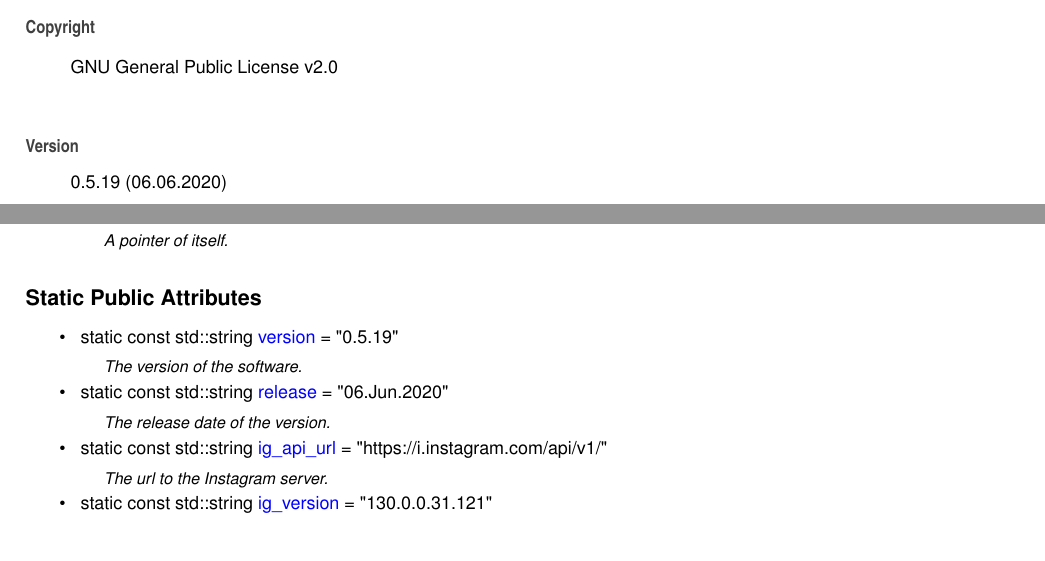
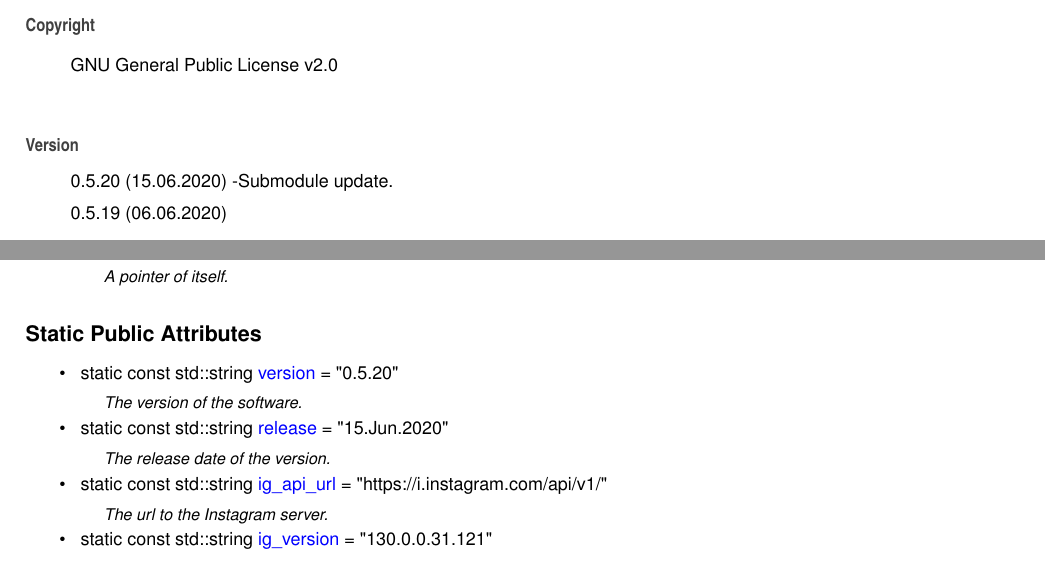
Before and after one commit to Spixmaster/instagram-private-api, a LaTeX thesis (doc/latex/refman.tex, which reads doc/latex/index.tex, doc/latex/structig_1_1Constants.tex): two parts of pages 9 and 25 of 71, joined at a grey line, cut so that both start at the same text. Compiled offline with pdfLaTeX.

Commit message:
Submodule update.

```diff
--- a/doc/latex/index.tex
+++ b/doc/latex/index.tex
@@ -5,6 +5,8 @@ Matheus Gabriel Werny de Lima
 G\+NU General Public License v2.\+0
 \end{DoxyCopyright}
 \begin{DoxyVersion}{Version}
+0.\+5.\+20 (15.\+06.\+2020) -\/Submodule update.
+
 0.\+5.\+19 (06.\+06.\+2020)
 \begin{DoxyItemize}
 \item Submodule update.
--- a/doc/latex/structig_1_1Constants.tex
+++ b/doc/latex/structig_1_1Constants.tex
@@ -19,10 +19,10 @@ typedef std\+::shared\+\_\+ptr$<$ \mbox{\hyperlink{structig_1_1Constants}{Consta
 \begin{DoxyCompactItemize}
 \item
 \mbox{\Hypertarget{structig_1_1Constants_ac032c76433a8130c7bc920dac609667e}\label{structig_1_1Constants_ac032c76433a8130c7bc920dac609667e}}
-static const std\+::string \mbox{\hyperlink{structig_1_1Constants_ac032c76433a8130c7bc920dac609667e}{version}} = \char`\"{}0.\+5.\+19\char`\"{}
+static const std\+::string \mbox{\hyperlink{structig_1_1Constants_ac032c76433a8130c7bc920dac609667e}{version}} = \char`\"{}0.\+5.\+20\char`\"{}
 \begin{DoxyCompactList}\small\item\em The version of the software. \end{DoxyCompactList}\item
 \mbox{\Hypertarget{structig_1_1Constants_aa234d4a5c061d3af6822be1df89e1360}\label{structig_1_1Constants_aa234d4a5c061d3af6822be1df89e1360}}
-static const std\+::string \mbox{\hyperlink{structig_1_1Constants_aa234d4a5c061d3af6822be1df89e1360}{release}} = \char`\"{}06.Jun.\+2020\char`\"{}
+static const std\+::string \mbox{\hyperlink{structig_1_1Constants_aa234d4a5c061d3af6822be1df89e1360}{release}} = \char`\"{}15.Jun.\+2020\char`\"{}
 \begin{DoxyCompactList}\small\item\em The release date of the version. \end{DoxyCompactList}\item
 \mbox{\Hypertarget{structig_1_1Constants_a951cf7a9c4ffb26f8650895a9f558cb1}\label{structig_1_1Constants_a951cf7a9c4ffb26f8650895a9f558cb1}}
 static const std\+::string \mbox{\hyperlink{structig_1_1Constants_a951cf7a9c4ffb26f8650895a9f558cb1}{ig\+\_\+api\+\_\+url}} = \char`\"{}https\+://i.\+instagram.\+com/api/v1/\char`\"{}
```
Also changed, not shown: doc/latex/classig_1_1Device__inherit__graph.pdf, doc/latex/classig_1_1HuaweiMate9Pro__coll__graph.pdf, doc/latex/classig_1_1HuaweiMate9Pro__inherit__graph.pdf, doc/latex/classig_1_1LgG5__coll__graph.pdf, doc/latex/classig_1_1LgG5__inherit__graph.pdf, doc/latex/classig_1_1OnePlus3T__coll__graph.pdf, doc/latex/classig_1_1OnePlus3T__inherit__graph.pdf, doc/latex/classig_1_1OnePlus7__coll__graph.pdf, doc/latex/classig_1_1OnePlus7__inherit__graph.pdf, doc/latex/classig_1_1SamsungGalaxyS7Edge__coll__graph.pdf, doc/latex/classig_1_1SamsungGalaxyS7Edge__inherit__graph.pdf, doc/latex/classig_1_1SamsungGalaxyS7__coll__graph.pdf, doc/latex/classig_1_1SamsungGalaxyS7__inherit__graph.pdf, doc/latex/classig_1_1SamsungGalaxyS9Plus__coll__graph.pdf, 3 more files, 8 other files.
